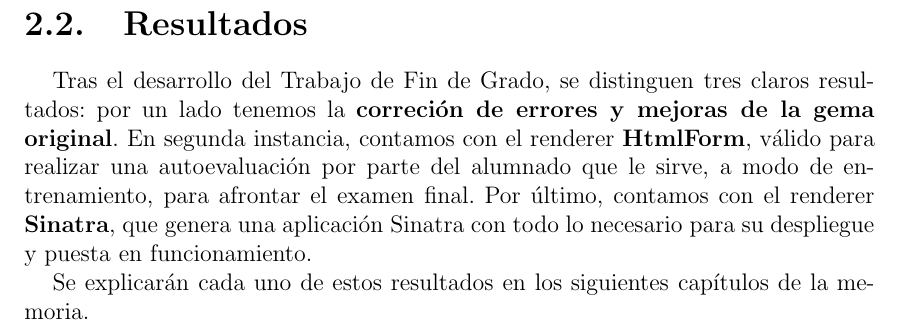
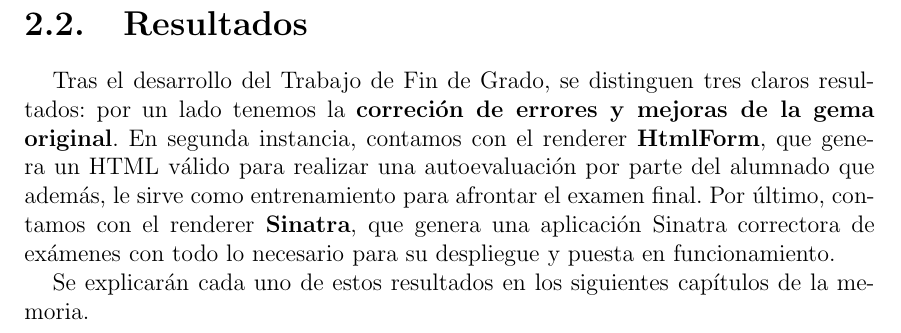
Before and after one commit to jjlabrador/TFG-SyTW, a LaTeX document (memoria/memtfg.tex, which reads memoria/cap2.tex): part of page 31 of 97, cut so that both start at the same text. The pictures show the PDF file memoria/memtfg.pdf that the author committed with the source; the source files are stored in an older character set and shown here as Unicode.

Commit message:
Cap2 actualizado

```diff
--- a/memoria/cap2.tex
+++ b/memoria/cap2.tex
@@ -100,8 +100,8 @@ iteraciones.
 \label{2:sec:2}
 
 Tras el desarrollo del Trabajo de Fin de Grado, se distinguen tres claros resultados: por un lado tenemos la {\bfseries correci\'on de errores y mejoras
-de la gema original}. En segunda instancia, contamos con el \ceit{renderer} \ceis{HtmlForm}, v\'alido para realizar una autoevaluaci\'on por parte
-del alumnado que le sirve, a modo de entrenamiento, para afrontar el examen final. Por \'ultimo, contamos con el renderer \ceis{Sinatra}, que genera
-una aplicaci\'on Sinatra con todo lo necesario para su \ceit{despliegue} y puesta en funcionamiento.
+de la gema original}. En segunda instancia, contamos con el \ceit{renderer} \ceis{HtmlForm}, que genera un \ceit{HTML} v\'alido para realizar una autoevaluaci\'on por parte
+del alumnado que adem\'as, le sirve como entrenamiento para afrontar el examen final. Por \'ultimo, contamos con el renderer \ceis{Sinatra}, que genera
+una aplicaci\'on Sinatra correctora de ex\'amenes con todo lo necesario para su \ceit{despliegue} y puesta en funcionamiento.
 
 Se explicar\'an cada uno de estos resultados en los siguientes cap\'{\i}tulos de la memoria.
```
Also changed, not shown: memoria/memtfg.pdf.
